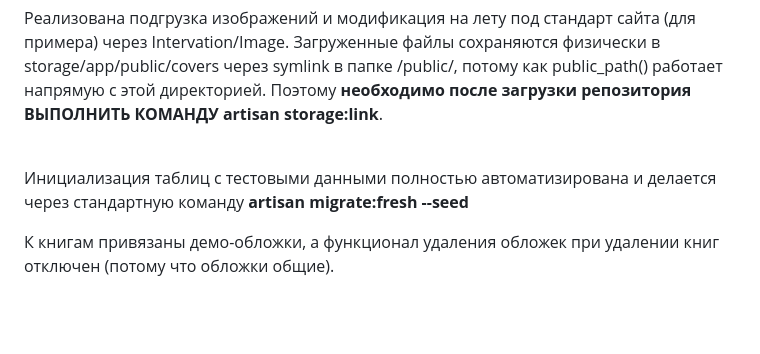
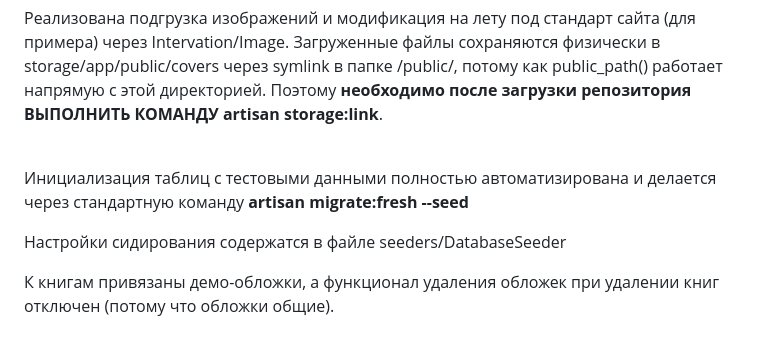
Before and after one commit to SergeyShemet/Laravel_Books, a Markdown page: README.md, the part around the change. GitHub-like rendering; blank space fills up the shorter version.

```diff
--- a/README.md
+++ b/README.md
@@ -7,6 +7,7 @@
 <p>Реализована подгрузка изображений и модификация на лету под стандарт сайта (для примера) через Intervation/Image. Загруженные файлы сохраняются физически в storage/app/public/covers через symlink в папке /public/, потому как public_path() работает напрямую с этой директорией. Поэтому <b>необходимо после загрузки репозитория ВЫПОЛНИТЬ КОМАНДУ artisan storage:link</b>.</p>
 <br>
 <p>Инициализация таблиц с тестовыми данными полностью автоматизирована и делается через стандартную команду <b>artisan migrate:fresh --seed</b></p>
+<p>Настройки сидирования содержатся в файле seeders/DatabaseSeeder</p>
 <p>К книгам привязаны демо-обложки, а функционал удаления обложек при удалении книг отключен (потому что обложки общие).</p>
 <br>
 <p>Реализован импорт книг из XLS-файла. Категории в таблице должны на 100% соответствовать категориям в базе данных. Программа автоматически ищет и привязывает ID нужных категорий каждой книге<p>
```
